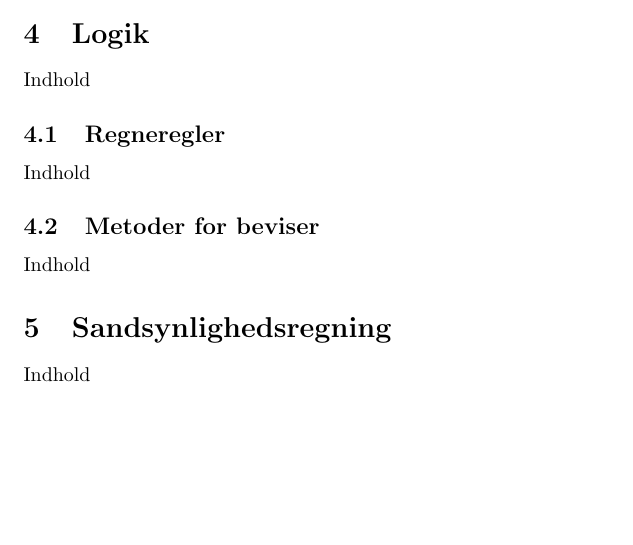
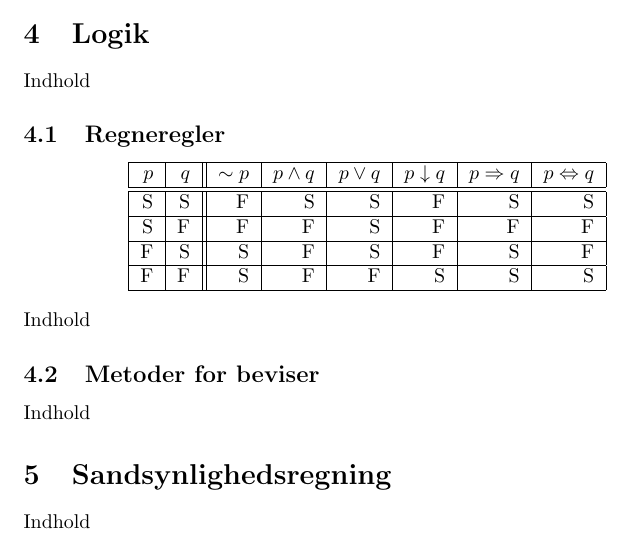
Before and after one commit to taa/dims, a LaTeX document (cheatsheet.tex): part of page 3 of 4, cut so that both start at the same text, the shorter picture padded with empty space. Compiled offline with pdfLaTeX.

Commit message:
Added logic table in section 4.1

```diff
--- a/cheatsheet.tex
+++ b/cheatsheet.tex
@@ -46,6 +46,22 @@
 \section{Logik}
   Indhold
   \subsection{Regneregler}
+    \begin{center}
+      \begin{tabular} {|r|r||r|r|r|r|r|r|}
+        \hline
+        $p$ & $q$  & $\sim{}p$ &  $p\wedge{}q$ &  $p\vee{}q$ &  $p\downarrow{}q$  &  $p\Rightarrow{}q$  &  $p\Leftrightarrow{}q$ \\
+        \hline
+        \hline
+        S&S&F&S&S&F&S&S\\
+        \hline
+        S&F&F&F&S&F&F&F\\
+        \hline
+        F&S&S&F&S&F&S&F\\
+        \hline
+        F&F&S&F&F&S&S&S\\
+        \hline
+      \end{tabular}
+    \end{center}
     Indhold
   \subsection{Metoder for beviser}
     Indhold
```
